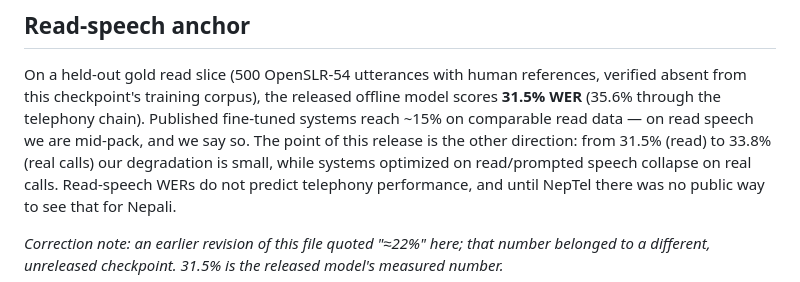
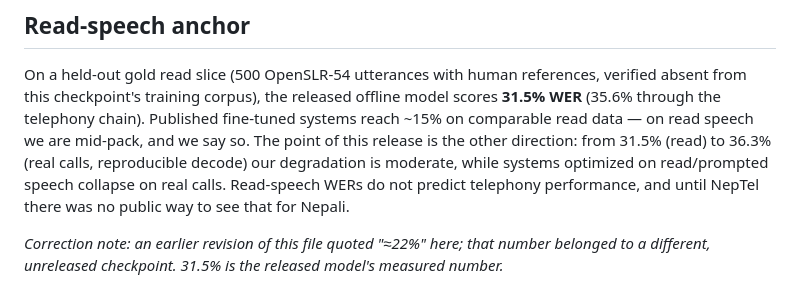
Before and after one commit to Ampixa/nepaliconformer, a Markdown page: RESULTS.md, the part around the change. Drawn GitHub-style.

Commit message:
RESULTS: last stale 33.8 in the read-vs-call comparison

```diff
--- a/RESULTS.md
+++ b/RESULTS.md
@@ -109,7 +109,7 @@ On a held-out gold read slice (500 OpenSLR-54 utterances with human references,
 from this checkpoint's training corpus), the released offline model scores **31.5% WER**
 (35.6% through the telephony chain). Published fine-tuned systems reach ~15% on comparable read
 data — on read speech we are mid-pack, and we say so. The point of this release is the other
-direction: from 31.5% (read) to 33.8% (real calls) our degradation is small, while systems
+direction: from 31.5% (read) to 36.3% (real calls, reproducible decode) our degradation is moderate, while systems
 optimized on read/prompted speech collapse on real calls. Read-speech WERs do not predict
 telephony performance, and until NepTel there was no public way to see that for Nepali.
 
```
